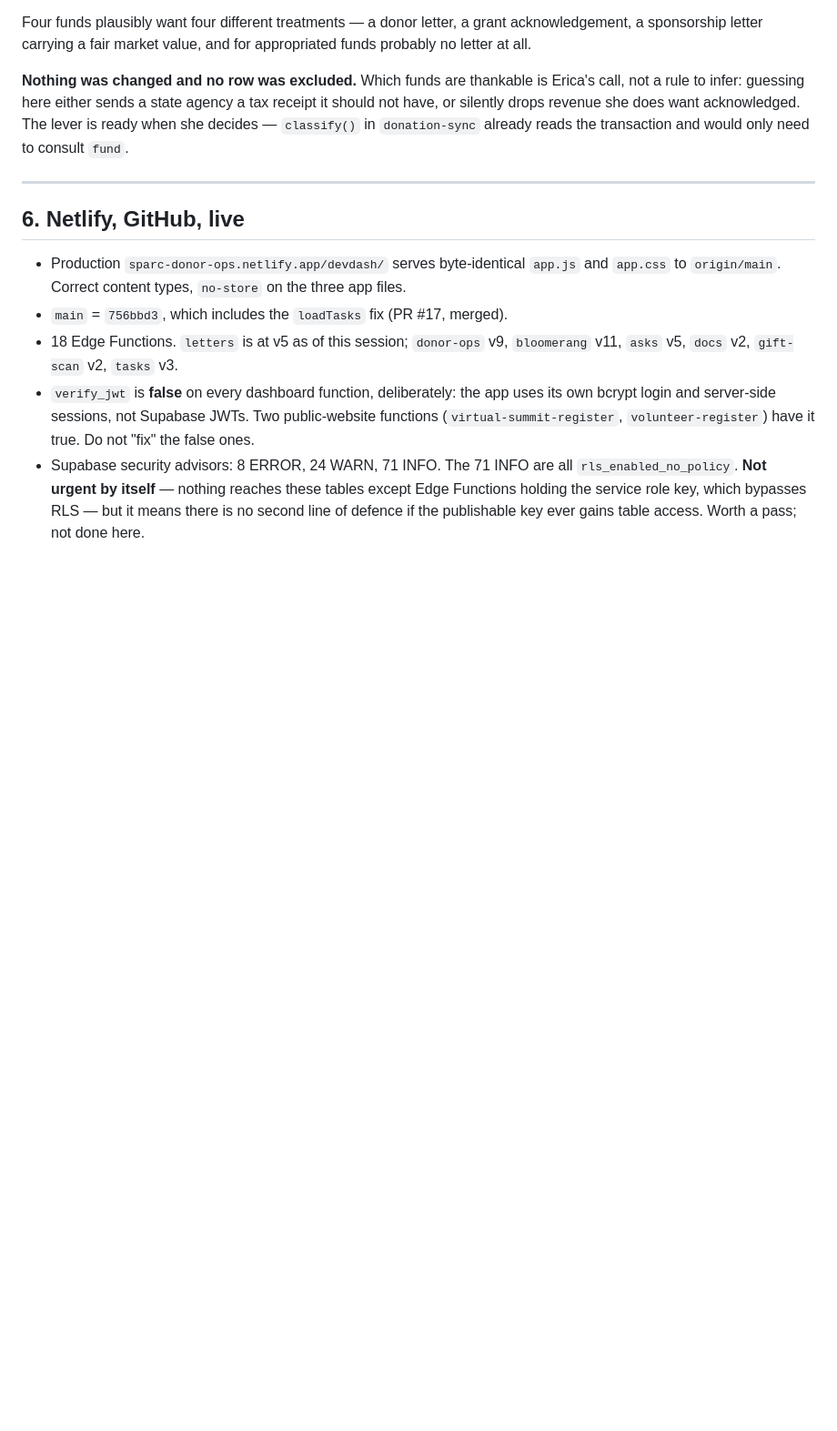
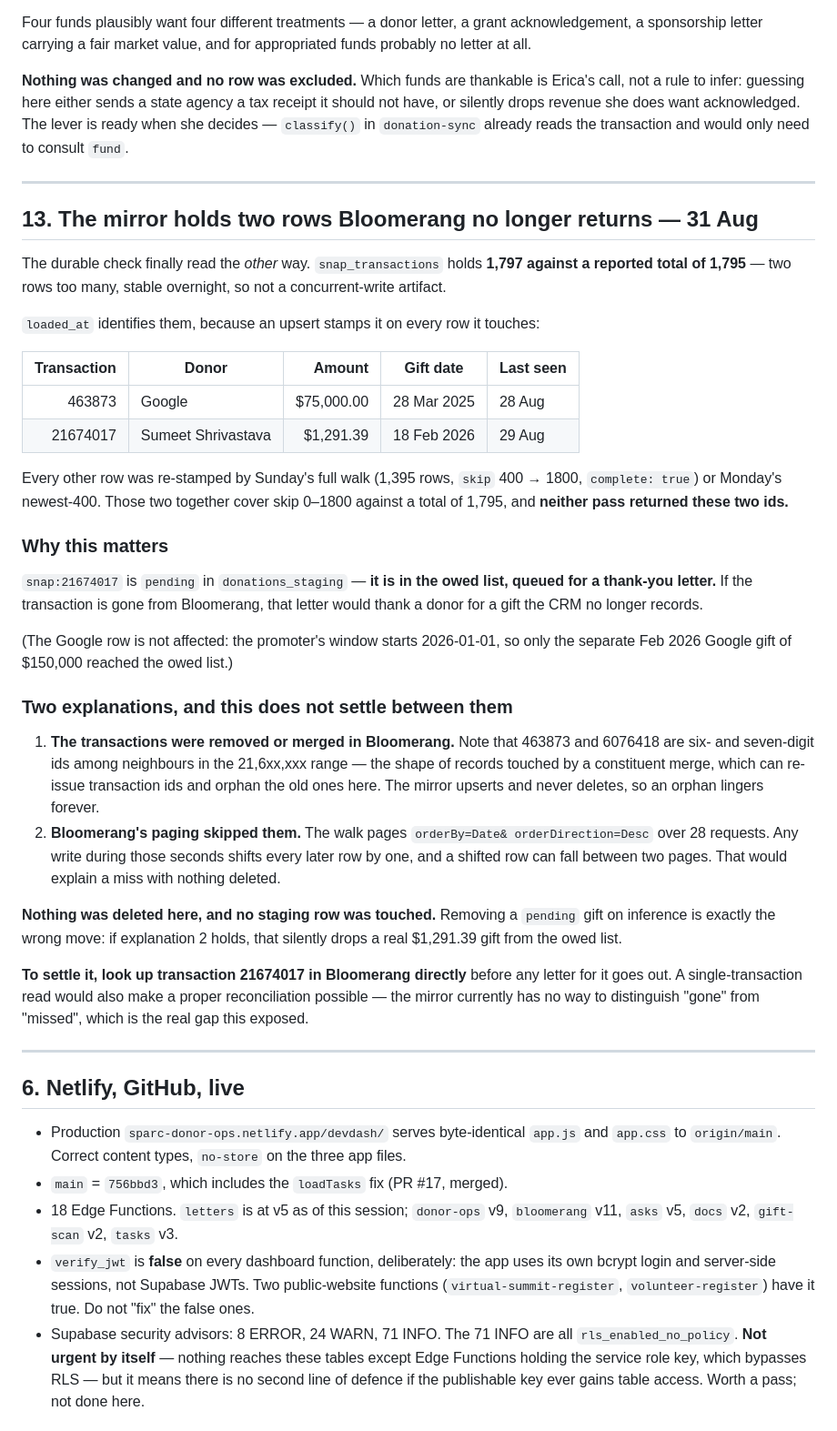
Before and after one commit to SPARCva/sparc-donor-ops, a Markdown page: docs/AUDIT-2026-08-27.md, the part around the change. Shown at 91% size. GitHub-like rendering; blank space fills up the shorter version.

Commit message:
The mirror holds two rows Bloomerang no longer returns
snap_transactions holds 1,797 against a reported total of 1,795 — the
durable check reading the other way for the first time, and stable
overnight so not a concurrent-write artifact.

loaded_at identifies them, since an upsert stamps every row it touches:
Google $75,000 from 28 Mar 2025, last seen 28 Aug, and Sumeet
Shrivastava $1,291.39 from 18 Feb 2026, last seen 29 Aug. Every other
row was re-stamped by Sunday's full walk or Monday's newest-400, and
those two passes cover skip 0-1800 against a total of 1,795 without
returning either id.

It matters because snap:21674017 is pending in donations_staging — in
the owed list, queued for a thank-you letter. If the transaction is gone
from Bloomerang, that letter would thank a donor for a gift the CRM no
longer records. The Google row is unaffected; the promoter's window
starts 2026-01-01.

Two explanations and this does not settle between them: a constituent
merge in Bloomerang re-issuing transaction ids and orphaning the old
ones here, which the id shapes hint at and which the mirror can never
clean up because it upserts and never deletes; or a paging skip, since a
write during the 28-request walk shifts every later row and a shifted
row can fall between pages.

Nothing was deleted and no staging row touched. Removing a pending gift
on inference is the wrong move — if it was only a paging skip, that
silently drops a real $1,291.39 gift. Settling it needs a direct lookup
of transaction 21674017 in Bloomerang, which is also the gap this
exposed: the mirror cannot currently tell "gone" from "missed".

Co-Authored-By: Claude Opus 5 <noreply@anthropic.com>
Claude-Session: https://claude.ai/code/session_0188gBLLUg1fAiyFAs2w8685

```diff
--- a/docs/AUDIT-2026-08-27.md
+++ b/docs/AUDIT-2026-08-27.md
@@ -651,6 +651,55 @@ acknowledged. The lever is ready when she decides — `classify()` in
 
 ---
 
+## 13. The mirror holds two rows Bloomerang no longer returns — 31 Aug
+
+The durable check finally read the *other* way. `snap_transactions` holds **1,797
+against a reported total of 1,795** — two rows too many, stable overnight, so not
+a concurrent-write artifact.
+
+`loaded_at` identifies them, because an upsert stamps it on every row it touches:
+
+| Transaction | Donor | Amount | Gift date | Last seen |
+| ---: | --- | ---: | --- | --- |
+| 463873 | Google | $75,000.00 | 28 Mar 2025 | 28 Aug |
+| 21674017 | Sumeet Shrivastava | $1,291.39 | 18 Feb 2026 | 29 Aug |
+
+Every other row was re-stamped by Sunday's full walk (1,395 rows, `skip` 400 →
+1800, `complete: true`) or Monday's newest-400. Those two together cover skip
+0–1800 against a total of 1,795, and **neither pass returned these two ids.**
+
+### Why this matters
+
+`snap:21674017` is `pending` in `donations_staging` — **it is in the owed list,
+queued for a thank-you letter.** If the transaction is gone from Bloomerang, that
+letter would thank a donor for a gift the CRM no longer records.
+
+(The Google row is not affected: the promoter's window starts 2026-01-01, so only
+the separate Feb 2026 Google gift of $150,000 reached the owed list.)
+
+### Two explanations, and this does not settle between them
+
+1. **The transactions were removed or merged in Bloomerang.** Note that 463873
+   and 6076418 are six- and seven-digit ids among neighbours in the 21,6xx,xxx
+   range — the shape of records touched by a constituent merge, which can
+   re-issue transaction ids and orphan the old ones here. The mirror upserts and
+   never deletes, so an orphan lingers forever.
+2. **Bloomerang's paging skipped them.** The walk pages `orderBy=Date&
+   orderDirection=Desc` over 28 requests. Any write during those seconds shifts
+   every later row by one, and a shifted row can fall between two pages. That
+   would explain a miss with nothing deleted.
+
+**Nothing was deleted here, and no staging row was touched.** Removing a
+`pending` gift on inference is exactly the wrong move: if explanation 2 holds,
+that silently drops a real $1,291.39 gift from the owed list.
+
+**To settle it, look up transaction 21674017 in Bloomerang directly** before any
+letter for it goes out. A single-transaction read would also make a proper
+reconciliation possible — the mirror currently has no way to distinguish "gone"
+from "missed", which is the real gap this exposed.
+
+---
+
 ## 6. Netlify, GitHub, live
 
 - Production `sparc-donor-ops.netlify.app/devdash/` serves byte-identical
```
